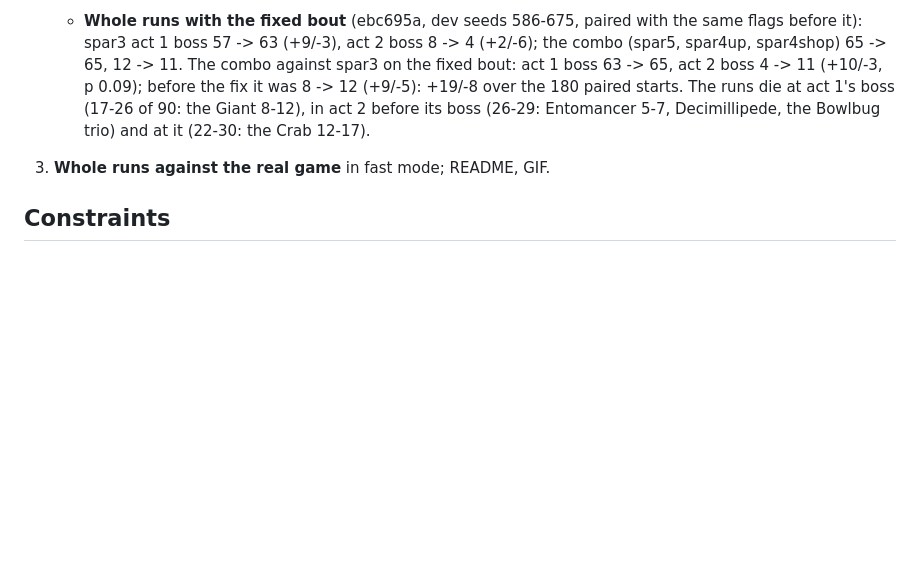
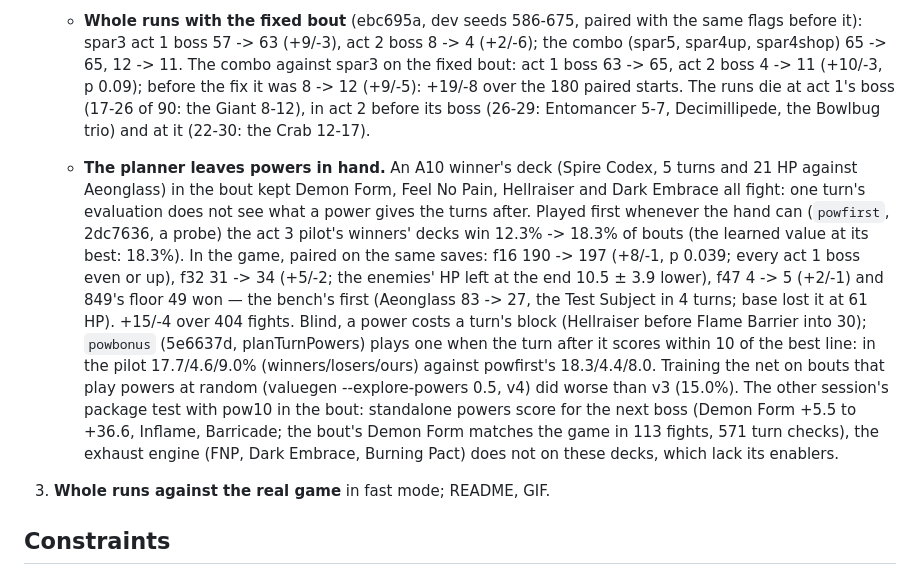
Before and after one commit to liu-x27/spire-jev, a Markdown page: docs/PLAN.md, the part around the change. Rendered like a GitHub page; blank space fills up the shorter version.

Commit message:
PLAN: the planner leaves powers in hand; powfirst in the game +15/-4, the bench's first floor 49
Co-Authored-By: Claude Opus 5.5 <noreply@anthropic.com>

```diff
--- a/docs/PLAN.md
+++ b/docs/PLAN.md
@@ -654,6 +654,27 @@ states, and only a simulator is fast enough for that.
      +19/-8 over the 180 paired starts. The runs die at act 1's boss (17-26 of
      90: the Giant 8-12), in act 2 before its boss (26-29: Entomancer 5-7,
      Decimillipede, the Bowlbug trio) and at it (22-30: the Crab 12-17).
+   - **The planner leaves powers in hand.** An A10 winner's deck (Spire Codex,
+     5 turns and 21 HP against Aeonglass) in the bout kept Demon Form, Feel No
+     Pain, Hellraiser and Dark Embrace all fight: one turn's evaluation does
+     not see what a power gives the turns after. Played first whenever the
+     hand can (`powfirst`, 2dc7636, a probe) the act 3 pilot's winners' decks
+     win 12.3% -> 18.3% of bouts (the learned value at its best: 18.3%). In the
+     game, paired on the same saves: f16 190 -> 197 (+8/-1, p 0.039; every act
+     1 boss even or up), f32 31 -> 34 (+5/-2; the enemies' HP left at the end
+     10.5 ± 3.9 lower), f47 4 -> 5 (+2/-1) and 849's floor 49 won — the bench's
+     first (Aeonglass 83 -> 27, the Test Subject in 4 turns; base lost it at 61
+     HP). +15/-4 over 404 fights. Blind, a power costs a turn's block
+     (Hellraiser before Flame Barrier into 30); `powbonus` (5e6637d,
+     planTurnPowers) plays one when the turn after it scores within 10 of the
+     best line: in the pilot 17.7/4.6/9.0% (winners/losers/ours) against
+     powfirst's 18.3/4.4/8.0. Training the net on bouts that play powers at
+     random (valuegen --explore-powers 0.5, v4) did worse than v3 (15.0%).
+     The other session's package test with pow10 in the bout: standalone
+     powers score for the next boss (Demon Form +5.5 to +36.6, Inflame, Barricade;
+     the bout's Demon Form matches the game in 113 fights, 571 turn checks),
+     the exhaust engine (FNP, Dark Embrace, Burning Pact) does not on these
+     decks, which lack its enablers.
 3. **Whole runs against the real game** in fast mode; README, GIF.
 
 ## Constraints
```
